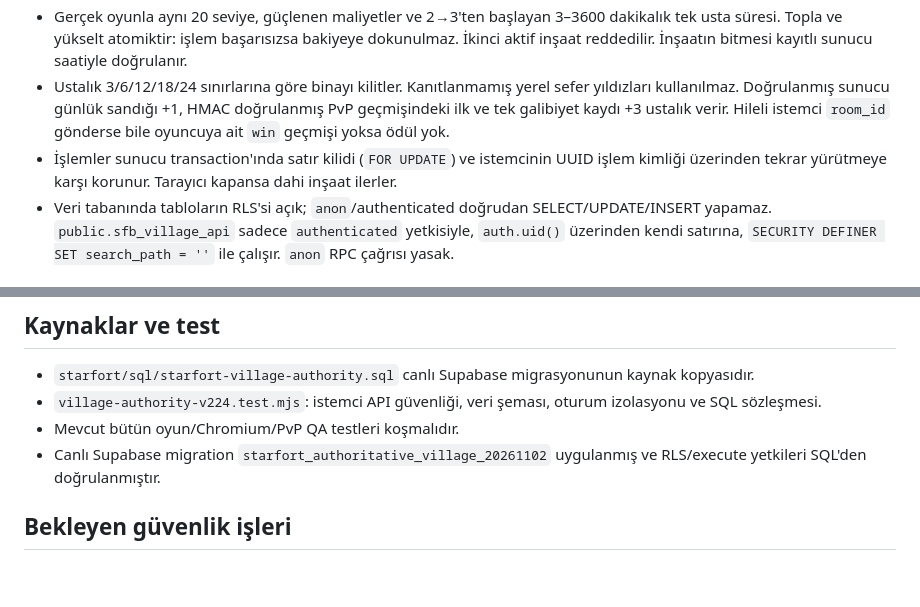
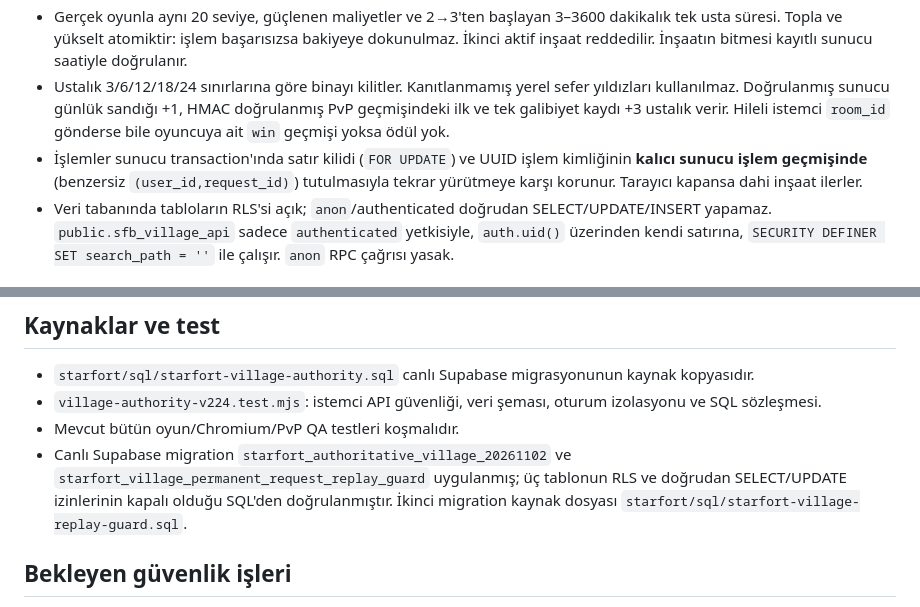
Before and after one commit to umutcandar/starfort-beta, a Markdown page: STARFORT_V2_24_SERVER_AUTHORITY.md, 2 parts joined by grey strips. GitHub-like rendering; blank space fills up the shorter version.

Commit message:
docs(v224): explain permanent idempotency history and verified restricted table access

```diff
--- a/STARFORT_V2_24_SERVER_AUTHORITY.md
+++ b/STARFORT_V2_24_SERVER_AUTHORITY.md
@@ -10,7 +10,7 @@
 - Her kaynak yalnızca sunucunun `clock_timestamp()` zamanıyla, tam 4 saat + kalan 20 saatte %12 hız ve 24 saat sınırıyla üretilir. Her kaynak 1 milyar ile sınırlıdır.
 - Gerçek oyunla aynı 20 seviye, güçlenen maliyetler ve 2→3'ten başlayan 3–3600 dakikalık tek usta süresi. Topla ve yükselt atomiktir: işlem başarısızsa bakiyeye dokunulmaz. İkinci aktif inşaat reddedilir. İnşaatın bitmesi kayıtlı sunucu saatiyle doğrulanır.
 - Ustalık 3/6/12/18/24 sınırlarına göre binayı kilitler. Kanıtlanmamış yerel sefer yıldızları kullanılmaz. Doğrulanmış sunucu günlük sandığı +1, HMAC doğrulanmış PvP geçmişindeki ilk ve tek galibiyet kaydı +3 ustalık verir. Hileli istemci `room_id` gönderse bile oyuncuya ait `win` geçmişi yoksa ödül yok.
-- İşlemler sunucu transaction'ında satır kilidi (`FOR UPDATE`) ve istemcinin UUID işlem kimliği üzerinden tekrar yürütmeye karşı korunur. Tarayıcı kapansa dahi inşaat ilerler.
+- İşlemler sunucu transaction'ında satır kilidi (`FOR UPDATE`) ve UUID işlem kimliğinin **kalıcı sunucu işlem geçmişinde** (benzersiz `(user_id,request_id)`) tutulmasıyla tekrar yürütmeye karşı korunur. Tarayıcı kapansa dahi inşaat ilerler.
 - Veri tabanında tabloların RLS'si açık; `anon`/authenticated doğrudan SELECT/UPDATE/INSERT yapamaz. `public.sfb_village_api` sadece `authenticated` yetkisiyle, `auth.uid()` üzerinden kendi satırına, `SECURITY DEFINER SET search_path = ''` ile çalışır. `anon` RPC çağrısı yasak.
 
 ## Sınırlar ve izleme
@@ -24,7 +24,7 @@
 - `starfort/sql/starfort-village-authority.sql` canlı Supabase migrasyonunun kaynak kopyasıdır.
 - `village-authority-v224.test.mjs`: istemci API güvenliği, veri şeması, oturum izolasyonu ve SQL sözleşmesi.
 - Mevcut bütün oyun/Chromium/PvP QA testleri koşmalıdır.
-- Canlı Supabase migration `starfort_authoritative_village_20261102` uygulanmış ve RLS/execute yetkileri SQL'den doğrulanmıştır.
+- Canlı Supabase migration `starfort_authoritative_village_20261102` ve `starfort_village_permanent_request_replay_guard` uygulanmış; üç tablonun RLS ve doğrudan SELECT/UPDATE izinlerinin kapalı olduğu SQL'den doğrulanmıştır. İkinci migration kaynak dosyası `starfort/sql/starfort-village-replay-guard.sql`.
 
 ## Bekleyen güvenlik işleri
 - Oyunun tüm kahraman/çanta harcamalarını sunucu kayıtlarına taşımak; sunucu doğrulamalı PvE muharebe sonucu/ekipman ödülleri; Rank/PvP parametrelerini yalnızca sunucu kayıtlarından üretmek; çoklu istek / eşitleme ve offline davranış için end-to-end Auth hesabı kabul testi.
```
